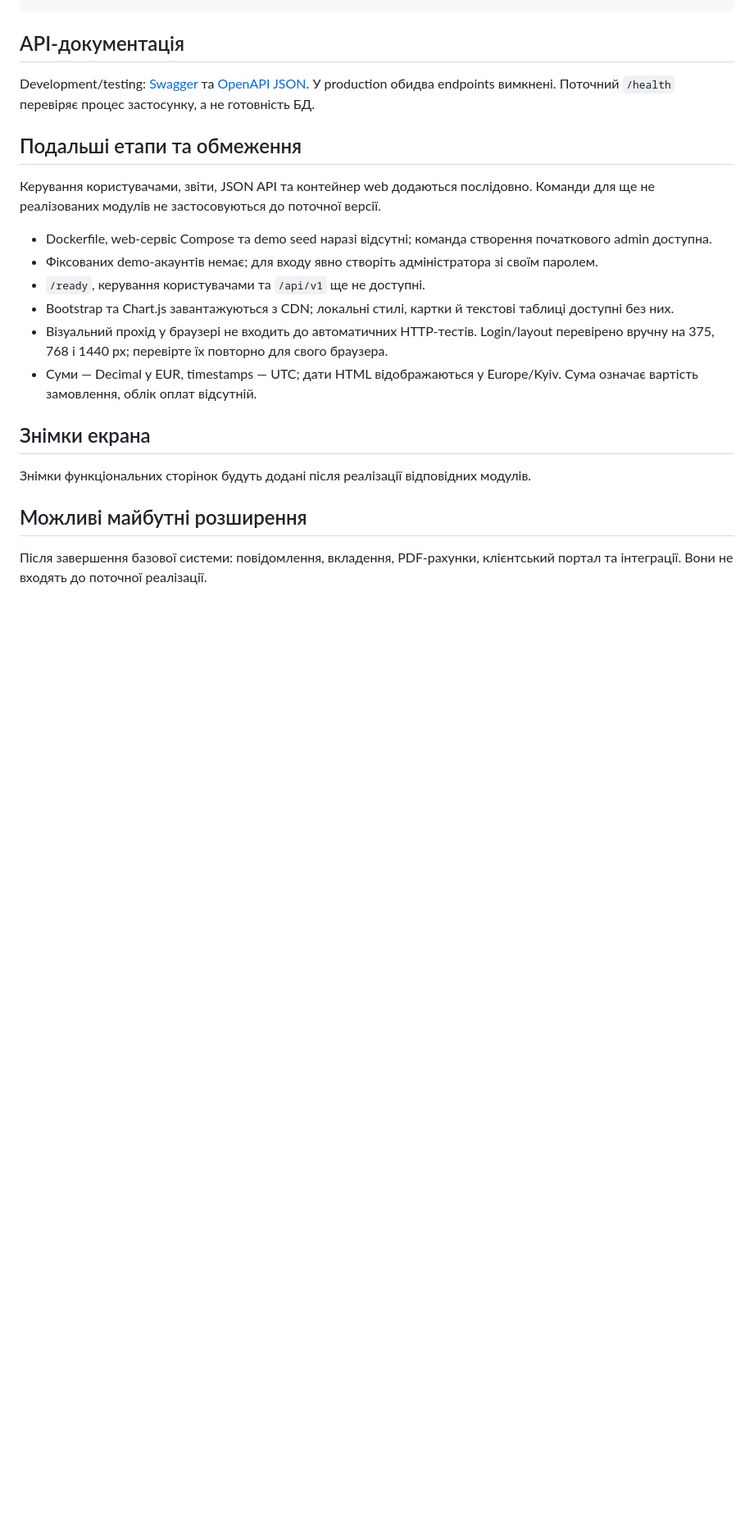
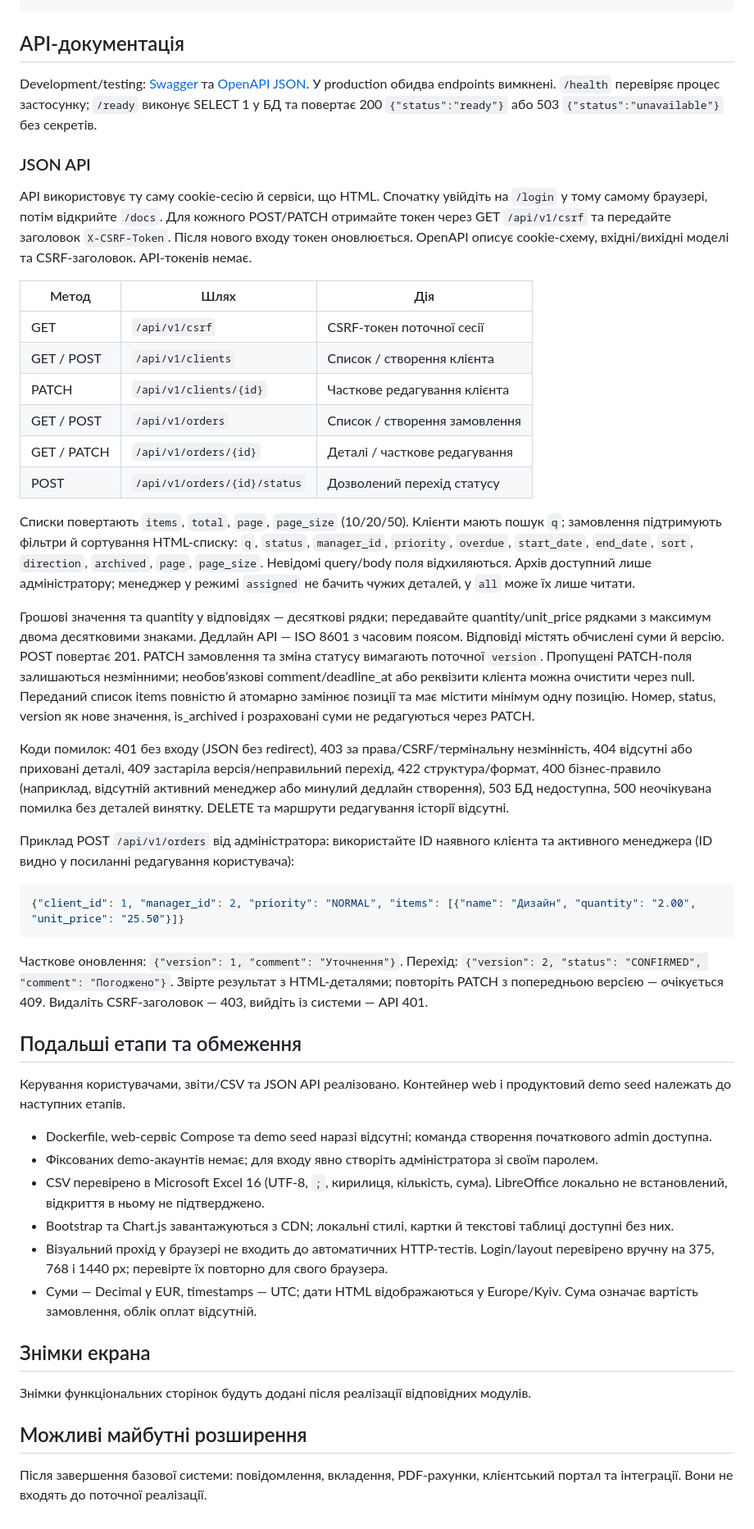
Before and after one commit to VladSidun/OrderPulse, a Markdown page: README.md, the part around one of its changes. Shown at 82% size. GitHub-like rendering; blank space fills up the shorter version.

Commit message:
docs: document API authentication schemas and manual checks

````diff
--- a/README.md
+++ b/README.md
@@ -341,15 +341,42 @@ requirements.lock зафіксовані залежності
 
 ## API-документація
 
-Development/testing: [Swagger](http://127.0.0.1:8000/docs) та [OpenAPI JSON](http://127.0.0.1:8000/openapi.json). У production обидва endpoints вимкнені. Поточний `/health` перевіряє процес застосунку, а не готовність БД.
+Development/testing: [Swagger](http://127.0.0.1:8000/docs) та [OpenAPI JSON](http://127.0.0.1:8000/openapi.json). У production обидва endpoints вимкнені. `/health` перевіряє процес застосунку; `/ready` виконує SELECT 1 у БД та повертає 200 `{"status":"ready"}` або 503 `{"status":"unavailable"}` без секретів.
+
+### JSON API
+
+API використовує ту саму cookie-сесію й сервіси, що HTML. Спочатку увійдіть на `/login` у тому самому браузері, потім відкрийте `/docs`. Для кожного POST/PATCH отримайте токен через GET `/api/v1/csrf` та передайте заголовок `X-CSRF-Token`. Після нового входу токен оновлюється. OpenAPI описує cookie-схему, вхідні/вихідні моделі та CSRF-заголовок. API-токенів немає.
+
+| Метод | Шлях | Дія |
+|---|---|---|
+| GET | `/api/v1/csrf` | CSRF-токен поточної сесії |
+| GET / POST | `/api/v1/clients` | Список / створення клієнта |
+| PATCH | `/api/v1/clients/{id}` | Часткове редагування клієнта |
+| GET / POST | `/api/v1/orders` | Список / створення замовлення |
+| GET / PATCH | `/api/v1/orders/{id}` | Деталі / часткове редагування |
+| POST | `/api/v1/orders/{id}/status` | Дозволений перехід статусу |
+
+Списки повертають `items`, `total`, `page`, `page_size` (10/20/50). Клієнти мають пошук `q`; замовлення підтримують фільтри й сортування HTML-списку: `q`, `status`, `manager_id`, `priority`, `overdue`, `start_date`, `end_date`, `sort`, `direction`, `archived`, `page`, `page_size`. Невідомі query/body поля відхиляються. Архів доступний лише адміністратору; менеджер у режимі `assigned` не бачить чужих деталей, у `all` може їх лише читати.
+
+Грошові значення та quantity у відповідях — десяткові рядки; передавайте quantity/unit_price рядками з максимум двома десятковими знаками. Дедлайн API — ISO 8601 з часовим поясом. Відповіді містять обчислені суми й версію. POST повертає 201. PATCH замовлення та зміна статусу вимагають поточної `version`. Пропущені PATCH-поля залишаються незмінними; необов’язкові comment/deadline_at або реквізити клієнта можна очистити через null. Переданий список items повністю й атомарно замінює позиції та має містити мінімум одну позицію. Номер, status, version як нове значення, is_archived і розраховані суми не редагуються через PATCH.
+
+Коди помилок: 401 без входу (JSON без redirect), 403 за права/CSRF/термінальну незмінність, 404 відсутні або приховані деталі, 409 застаріла версія/неправильний перехід, 422 структура/формат, 400 бізнес-правило (наприклад, відсутній активний менеджер або минулий дедлайн створення), 503 БД недоступна, 500 неочікувана помилка без деталей винятку. DELETE та маршрути редагування історії відсутні.
+
+Приклад POST `/api/v1/orders` від адміністратора: використайте ID наявного клієнта та активного менеджера (ID видно у посиланні редагування користувача):
+
+```json
+{"client_id": 1, "manager_id": 2, "priority": "NORMAL", "items": [{"name": "Дизайн", "quantity": "2.00", "unit_price": "25.50"}]}
+```
+
+Часткове оновлення: `{"version": 1, "comment": "Уточнення"}`. Перехід: `{"version": 2, "status": "CONFIRMED", "comment": "Погоджено"}`. Звірте результат з HTML-деталями; повторіть PATCH з попередньою версією — очікується 409. Видаліть CSRF-заголовок — 403, вийдіть із системи — API 401.
 
 ## Подальші етапи та обмеження
 
-Керування користувачами, звіти, JSON API та контейнер web додаються послідовно. Команди для ще не реалізованих модулів не застосовуються до поточної версії.
+Керування користувачами, звіти/CSV та JSON API реалізовано. Контейнер web і продуктовий demo seed належать до наступних етапів.
 
 - Dockerfile, web-сервіс Compose та demo seed наразі відсутні; команда створення початкового admin доступна.
 - Фіксованих demo-акаунтів немає; для входу явно створіть адміністратора зі своїм паролем.
-- `/ready`, керування користувачами та `/api/v1` ще не доступні.
+- CSV перевірено в Microsoft Excel 16 (UTF-8, `;`, кирилиця, кількість, сума). LibreOffice локально не встановлений, відкриття в ньому не підтверджено.
 - Bootstrap та Chart.js завантажуються з CDN; локальні стилі, картки й текстові таблиці доступні без них.
 - Візуальний прохід у браузері не входить до автоматичних HTTP-тестів. Login/layout перевірено вручну на 375, 768 і 1440 px; перевірте їх повторно для свого браузера.
 - Суми — Decimal у EUR, timestamps — UTC; дати HTML відображаються у Europe/Kyiv. Сума означає вартість замовлення, облік оплат відсутній.
````
Also changed, not shown: other parts of README.md (+3 -3 lines).
